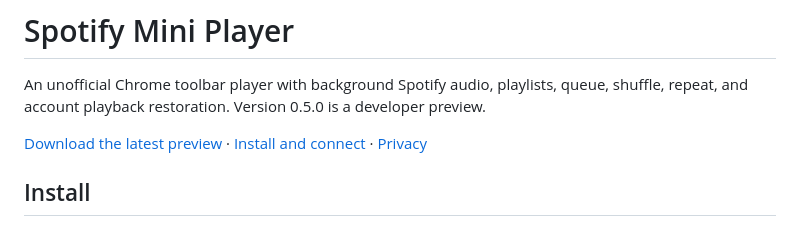
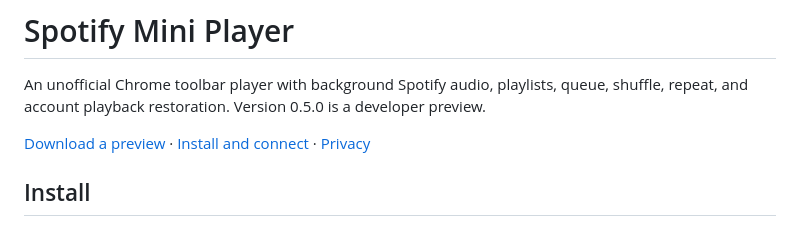
Before and after one commit to HungryTurtle0124/spotify-mini-player, a Markdown page: README.md, the part around the change. Rendered like a GitHub page.

Commit message:
Link preview downloads to the releases page

```diff
--- a/README.md
+++ b/README.md
@@ -2,7 +2,7 @@
 
 An unofficial Chrome toolbar player with background Spotify audio, playlists, queue, shuffle, repeat, and account playback restoration. Version 0.5.0 is a developer preview.
 
-[Download the latest preview](https://github.com/HungryTurtle0124/spotify-mini-player/releases/latest) · [Install and connect](INSTALL.md) · [Privacy](PRIVACY.md)
+[Download a preview](https://github.com/HungryTurtle0124/spotify-mini-player/releases) · [Install and connect](INSTALL.md) · [Privacy](PRIVACY.md)
 
 ## Install
 
```
